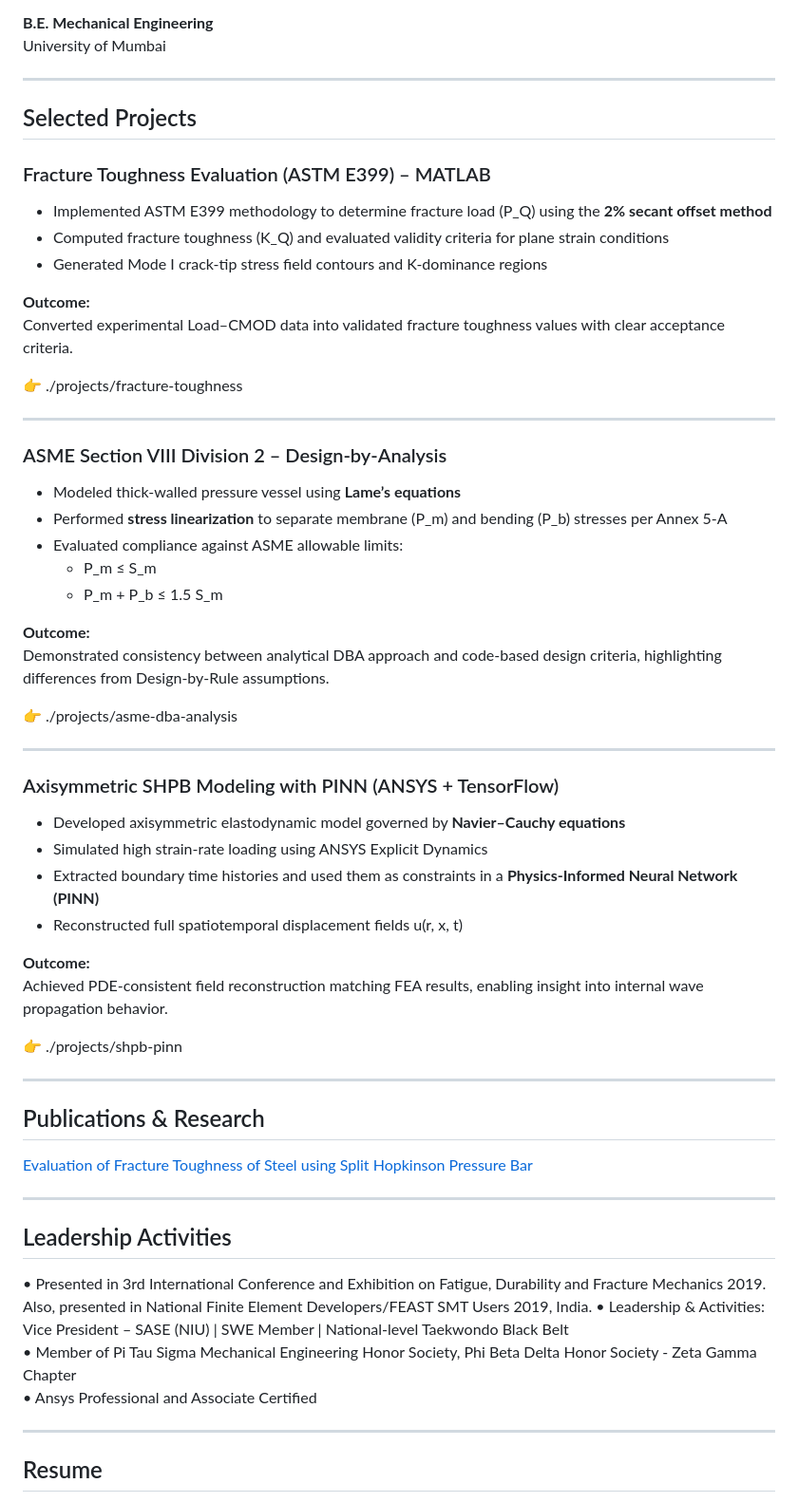
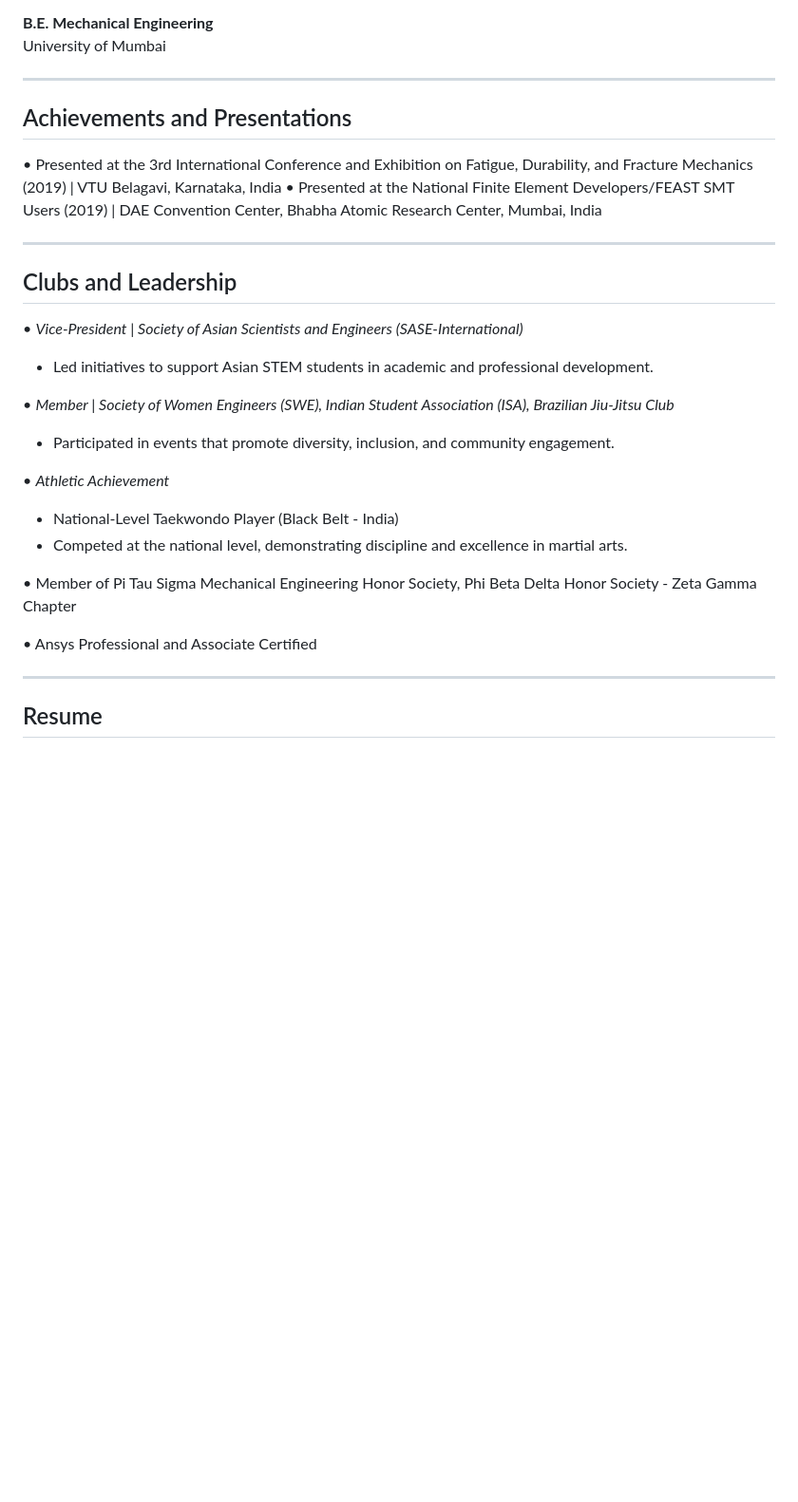
Before and after one commit to Sonal-Chibire/Sonal_Chibire, a Markdown page: README.md, the part around one of its changes. Shown at 95% size. Rendered like a GitHub page; blank space fills up the shorter version.

```diff
--- a/README.md
+++ b/README.md
@@ -87,63 +146,28 @@ Thesis: *Evaluation of Fracture Toughness of Pre-Cracked Steel Using Split Hopki
 University of Mumbai
 
 ---
-## Selected Projects
 
-### Fracture Toughness Evaluation (ASTM E399) – MATLAB
-
-- Implemented ASTM E399 methodology to determine fracture load (P_Q) using the **2% secant offset method**
-- Computed fracture toughness (K_Q) and evaluated validity criteria for plane strain conditions
-- Generated Mode I crack-tip stress field contours and K-dominance regions
-
-**Outcome:**
-Converted experimental Load–CMOD data into validated fracture toughness values with clear acceptance criteria.
-
-👉 ./projects/fracture-toughness
+## Achievements and Presentations
+•	Presented at the 3rd International Conference and Exhibition on Fatigue, Durability, and Fracture Mechanics (2019) | VTU Belagavi, Karnataka, India
+•	Presented at the National Finite Element Developers/FEAST SMT Users (2019) | DAE Convention Center, Bhabha Atomic Research Center, Mumbai, India
 
 ---
+## Clubs and Leadership
 
-### ASME Section VIII Division 2 – Design-by-Analysis
+•	*Vice-President | Society of Asian Scientists and Engineers (SASE-International)*
+- Led initiatives to support Asian STEM students in academic and professional development.
 
-- Modeled thick-walled pressure vessel using **Lame’s equations**
-- Performed **stress linearization** to separate membrane (P_m) and bending (P_b) stresses per Annex 5-A
-- Evaluated compliance against ASME allowable limits:
-  - P_m ≤ S_m
-  - P_m + P_b ≤ 1.5 S_m
+•	*Member | Society of Women Engineers (SWE), Indian Student Association (ISA), Brazilian Jiu-Jitsu Club*
+- Participated in events that promote diversity, inclusion, and community engagement.
 
-**Outcome:**
-Demonstrated consistency between analytical DBA approach and code-based design criteria, highlighting differences from Design-by-Rule assumptions.
+•	*Athletic Achievement*
+- National-Level Taekwondo Player (Black Belt - India)
+- Competed at the national level, demonstrating discipline and excellence in martial arts.
 
-👉 ./projects/asme-dba-analysis
+• Member of Pi Tau Sigma Mechanical Engineering Honor Society, Phi Beta Delta Honor Society - Zeta Gamma Chapter
 
----
+• Ansys Professional and Associate Certified
 
-### Axisymmetric SHPB Modeling with PINN (ANSYS + TensorFlow)
-
-- Developed axisymmetric elastodynamic model governed by **Navier–Cauchy equations**
-- Simulated high strain-rate loading using ANSYS Explicit Dynamics
-- Extracted boundary time histories and used them as constraints in a **Physics-Informed Neural Network (PINN)**
-- Reconstructed full spatiotemporal displacement fields u(r, x, t)
-
-**Outcome:**
-Achieved PDE-consistent field reconstruction matching FEA results, enabling insight into internal wave propagation behavior.
-
-👉 ./projects/shpb-pinn
-
----
-
-
-## Publications & Research
-
- [Evaluation of Fracture Toughness of Steel using Split Hopkinson Pressure Bar
-](https://www.researchgate.net/publication/345239183_Evaluation_of_Fracture_Toughness_of_Precracked_Steel_Specimen_Using_Split_Hopkinson_Pressure_Bar)
-
----
-
-## Leadership Activities
-• Presented in 3rd International Conference and Exhibition on Fatigue, Durability and Fracture Mechanics 2019. Also, presented in National Finite Element Developers/FEAST SMT Users 2019, India.
-• Leadership & Activities: Vice President – SASE (NIU) | SWE Member | National-level Taekwondo Black Belt
-• Member of Pi Tau Sigma Mechanical Engineering Honor Society, Phi Beta Delta Honor Society - Zeta Gamma Chapter
-• Ansys Professional and Associate Certified
 
 ---
 
```
Also changed, not shown: other parts of README.md (+91 -32 lines).
